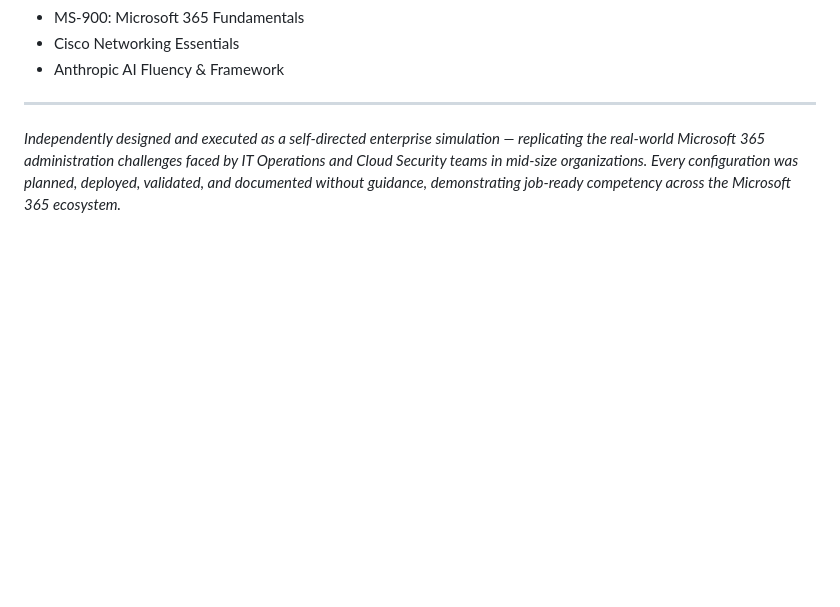
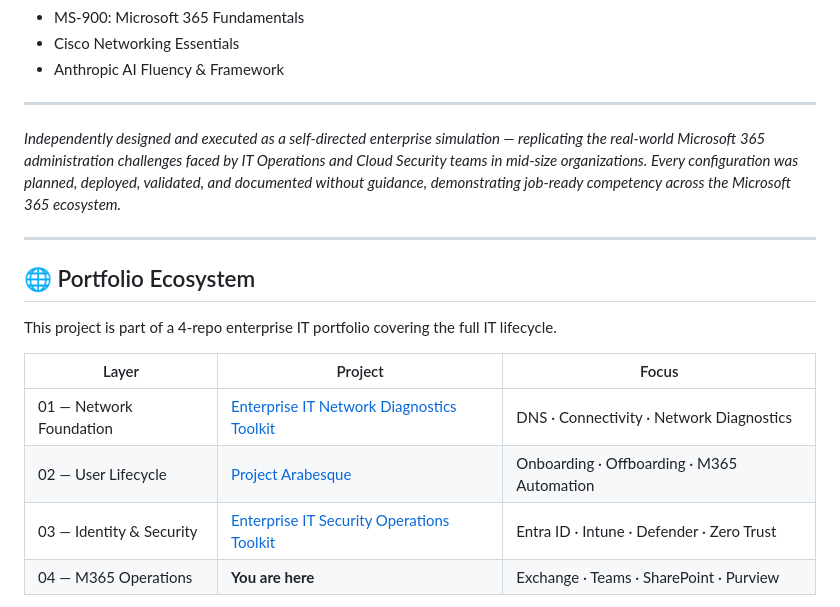
Before and after one commit to rahatislamanik-spec/Meridian-Institute-M365-Lab, a Markdown page: README.md, the part around one of its changes. Rendered like a GitHub page; blank space fills up the shorter version.

Commit message:
Add portfolio ecosystem section to README

```diff
--- a/README.md
+++ b/README.md
@@ -140,3 +140,17 @@ Meridian-Institute-M365-Lab/
 ---
 
 *Independently designed and executed as a self-directed enterprise simulation — replicating the real-world Microsoft 365 administration challenges faced by IT Operations and Cloud Security teams in mid-size organizations. Every configuration was planned, deployed, validated, and documented without guidance, demonstrating job-ready competency across the Microsoft 365 ecosystem.*
+
+---
+
+## 🌐 Portfolio Ecosystem
+
+This project is part of a 4-repo enterprise IT portfolio covering the full IT lifecycle.
+
+| Layer | Project | Focus |
+|---|---|---|
+| 01 — Network Foundation | [Enterprise IT Network Diagnostics Toolkit](https://github.com/rahatislamanik-spec/Enterprise-IT-Network-Diagnostics-Toolkit) | DNS · Connectivity · Network Diagnostics |
+| 02 — User Lifecycle | [Project Arabesque](https://github.com/rahatislamanik-spec/Project-Arabesque) | Onboarding · Offboarding · M365 Automation |
+| 03 — Identity & Security | [Enterprise IT Security Operations Toolkit](https://github.com/rahatislamanik-spec/Enterprise-IT-Security-Operations-Toolkit) | Entra ID · Intune · Defender · Zero Trust |
+| 04 — M365 Operations | **You are here** | Exchange · Teams · SharePoint · Purview |
+
```
Also changed, not shown: other parts of README.md (+1 -0 lines).
